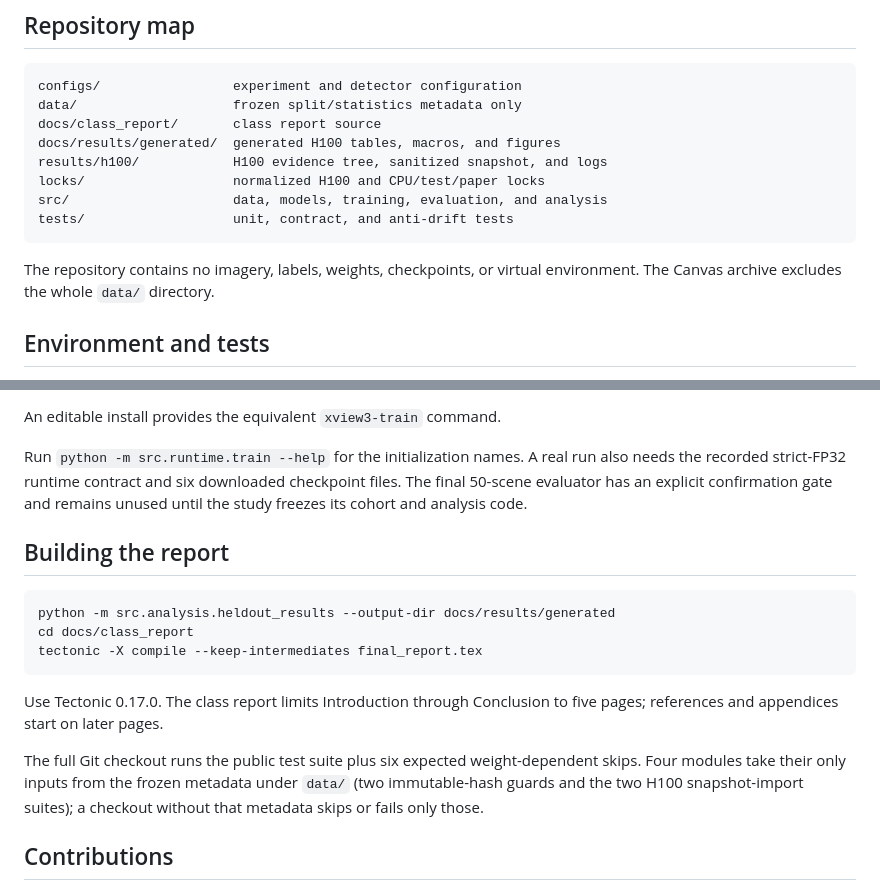
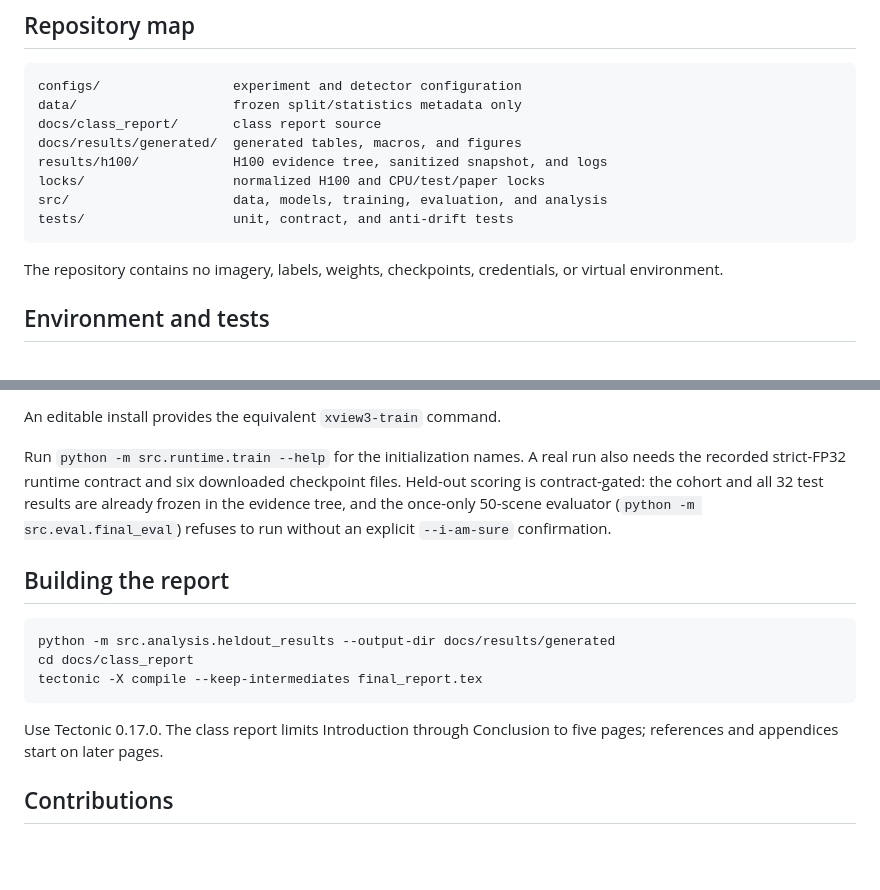
Before and after one commit to jroth1414/SAR-VesselBench, a Markdown page: README.md, 2 parts joined by grey strips. Drawn GitHub-style; blank space fills up the shorter version.

````diff
--- a/README.md
+++ b/README.md
@@ -61,15 +89,15 @@ configuration, training statistics, and scorer hash.
 configs/                 experiment and detector configuration
 data/                    frozen split/statistics metadata only
 docs/class_report/       class report source
-docs/results/generated/  generated H100 tables, macros, and figures
+docs/results/generated/  generated tables, macros, and figures
 results/h100/            H100 evidence tree, sanitized snapshot, and logs
 locks/                   normalized H100 and CPU/test/paper locks
 src/                     data, models, training, evaluation, and analysis
 tests/                   unit, contract, and anti-drift tests
 ```
 
-The repository contains no imagery, labels, weights, checkpoints, or virtual
-environment. The Canvas archive excludes the whole `data/` directory.
+The repository contains no imagery, labels, weights, checkpoints,
+credentials, or virtual environment.
 
 ## Environment and tests
 
@@ -177,8 +208,10 @@ An editable install provides the equivalent `xview3-train` command.
 
 Run `python -m src.runtime.train --help` for the initialization names. A real
 run also needs the recorded strict-FP32 runtime contract and six downloaded
-checkpoint files. The final 50-scene evaluator has an explicit confirmation
-gate and remains unused until the study freezes its cohort and analysis code.
+checkpoint files. Held-out scoring is contract-gated: the cohort and all 32
+test results are already frozen in the evidence tree, and the once-only
+50-scene evaluator (`python -m src.eval.final_eval`) refuses to run without
+an explicit `--i-am-sure` confirmation.
 
 ## Building the report
 
@@ -190,12 +223,6 @@ tectonic -X compile --keep-intermediates final_report.tex
 
 Use Tectonic 0.17.0. The class report limits Introduction through Conclusion
 to five pages; references and appendices start on later pages.
-
-The full Git checkout runs the public test suite plus six expected
-weight-dependent skips. Four modules take their only inputs from the frozen
-metadata under `data/` (two immutable-hash guards and the two H100
-snapshot-import suites); a checkout without that metadata skips or fails
-only those.
 
 ## Contributions
 
````
Also changed, not shown: other parts of README.md (+55 -24 lines).
